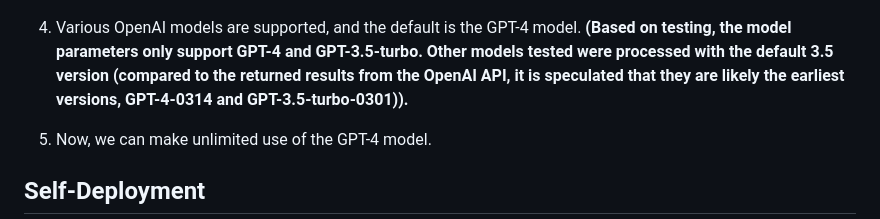
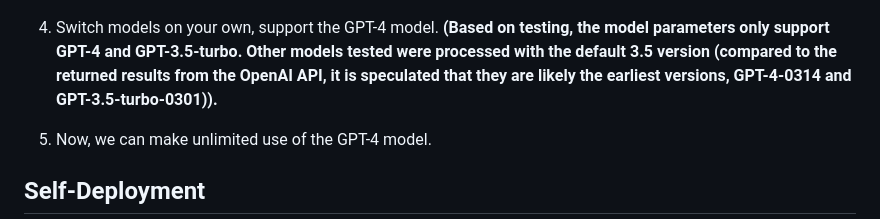
Before and after one commit to cubatic45/dotfiles, a Markdown page: README_EN.md, the part around the change. Rendered like a GitHub page.

```diff
--- a/README_EN.md
+++ b/README_EN.md
@@ -22,7 +22,7 @@ Three pre-registered tokens for Github Copilot accounts are available for direct
 
 ![step](/assets/step1_EN.png)
 
-4. Various OpenAI models are supported, and the default is the GPT-4 model. **(Based on testing, the model parameters only support GPT-4 and GPT-3.5-turbo. Other models tested were processed with the default 3.5 version (compared to the returned results from the OpenAI API, it is speculated that they are likely the earliest versions, GPT-4-0314 and GPT-3.5-turbo-0301)).**
+4. Switch models on your own, support the GPT-4 model. **(Based on testing, the model parameters only support GPT-4 and GPT-3.5-turbo. Other models tested were processed with the default 3.5 version (compared to the returned results from the OpenAI API, it is speculated that they are likely the earliest versions, GPT-4-0314 and GPT-3.5-turbo-0301)).**
 
 5. Now, we can make unlimited use of the GPT-4 model.
 
```
